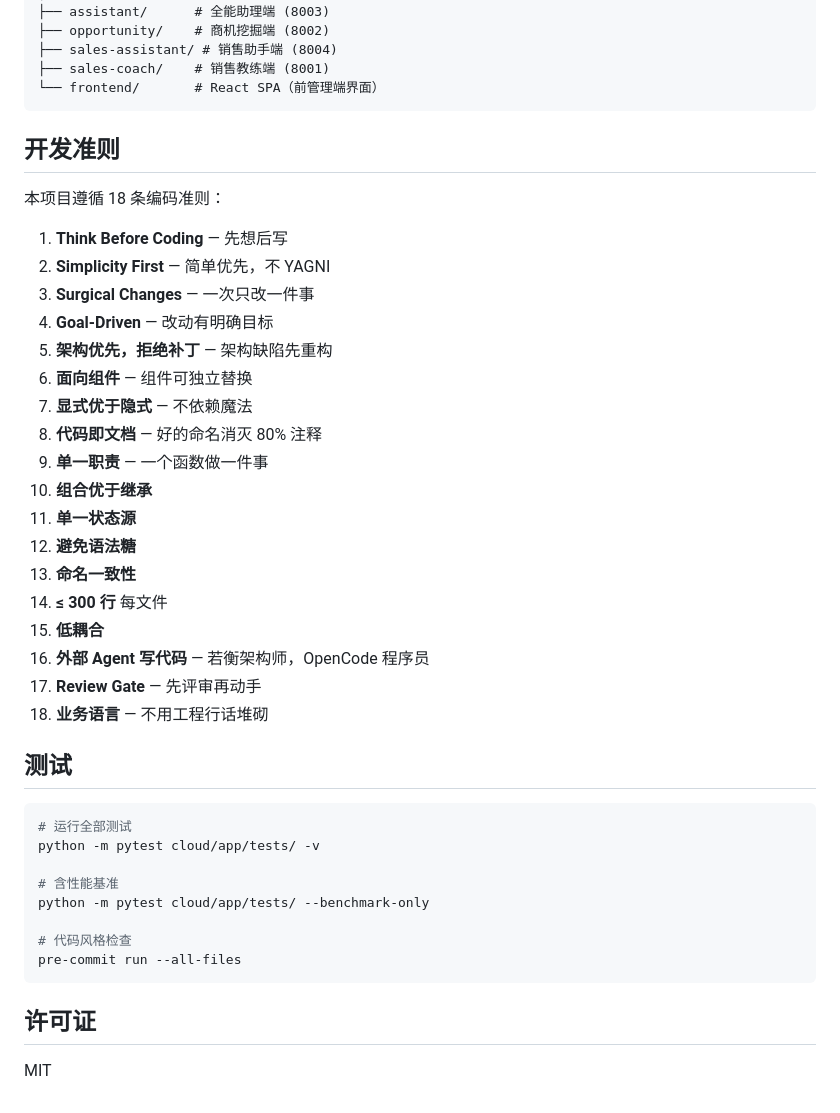
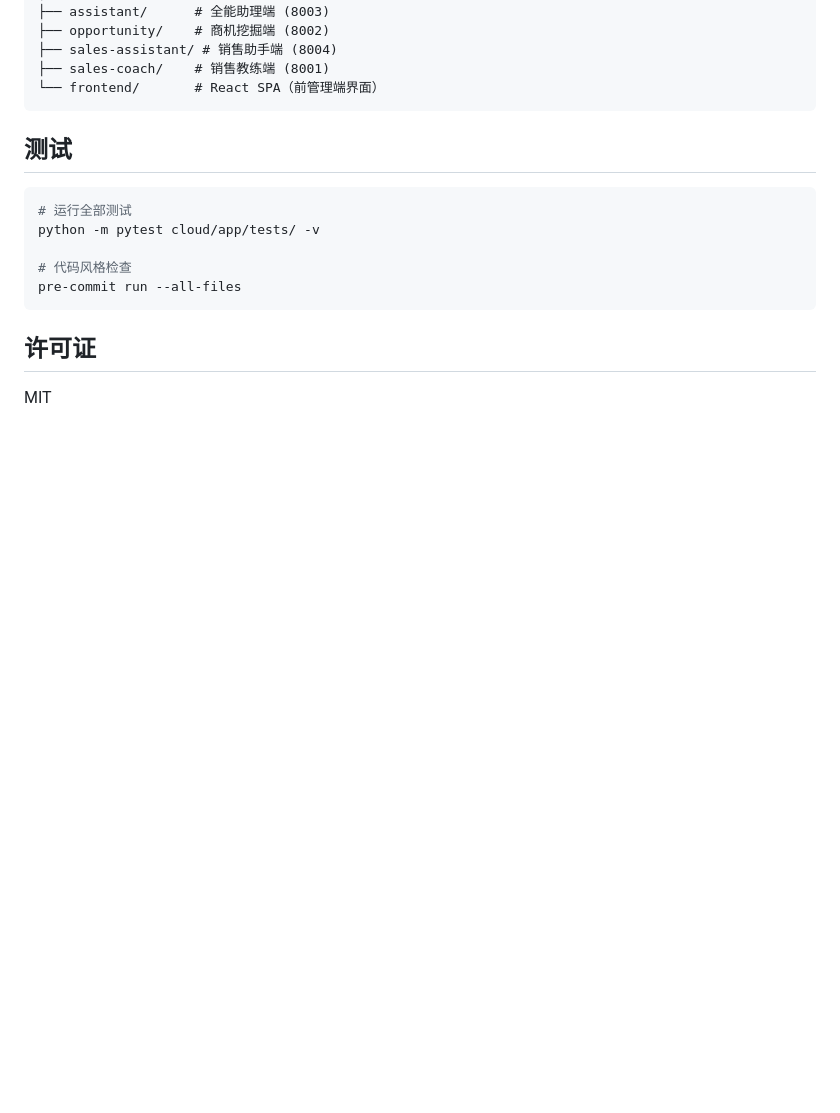
Before and after one commit to huangdi97/BioPulse, a Markdown page: README.md, the part around the change. Rendered like a GitHub page; blank space fills up the shorter version.

Commit message:
清理: 移除README中的开发准则章节

````diff
--- a/README.md
+++ b/README.md
@@ -108,37 +108,12 @@ one-cloud-four-ends/
 └── frontend/       # React SPA（前管理端界面）
 ```
 
-## 开发准则
-
-本项目遵循 18 条编码准则：
-
-1. **Think Before Coding** — 先想后写
-2. **Simplicity First** — 简单优先，不 YAGNI
-3. **Surgical Changes** — 一次只改一件事
-4. **Goal-Driven** — 改动有明确目标
-5. **架构优先，拒绝补丁** — 架构缺陷先重构
-6. **面向组件** — 组件可独立替换
-7. **显式优于隐式** — 不依赖魔法
-8. **代码即文档** — 好的命名消灭 80% 注释
-9. **单一职责** — 一个函数做一件事
-10. **组合优于继承**
-11. **单一状态源**
-12. **避免语法糖**
-13. **命名一致性**
-14. **≤ 300 行** 每文件
-15. **低耦合**
-16. **外部 Agent 写代码** — 若衡架构师，OpenCode 程序员
-17. **Review Gate** — 先评审再动手
-18. **业务语言** — 不用工程行话堆砌
 
 ## 测试
 
 ```bash
 # 运行全部测试
 python -m pytest cloud/app/tests/ -v
-
-# 含性能基准
-python -m pytest cloud/app/tests/ --benchmark-only
 
 # 代码风格检查
 pre-commit run --all-files
````
